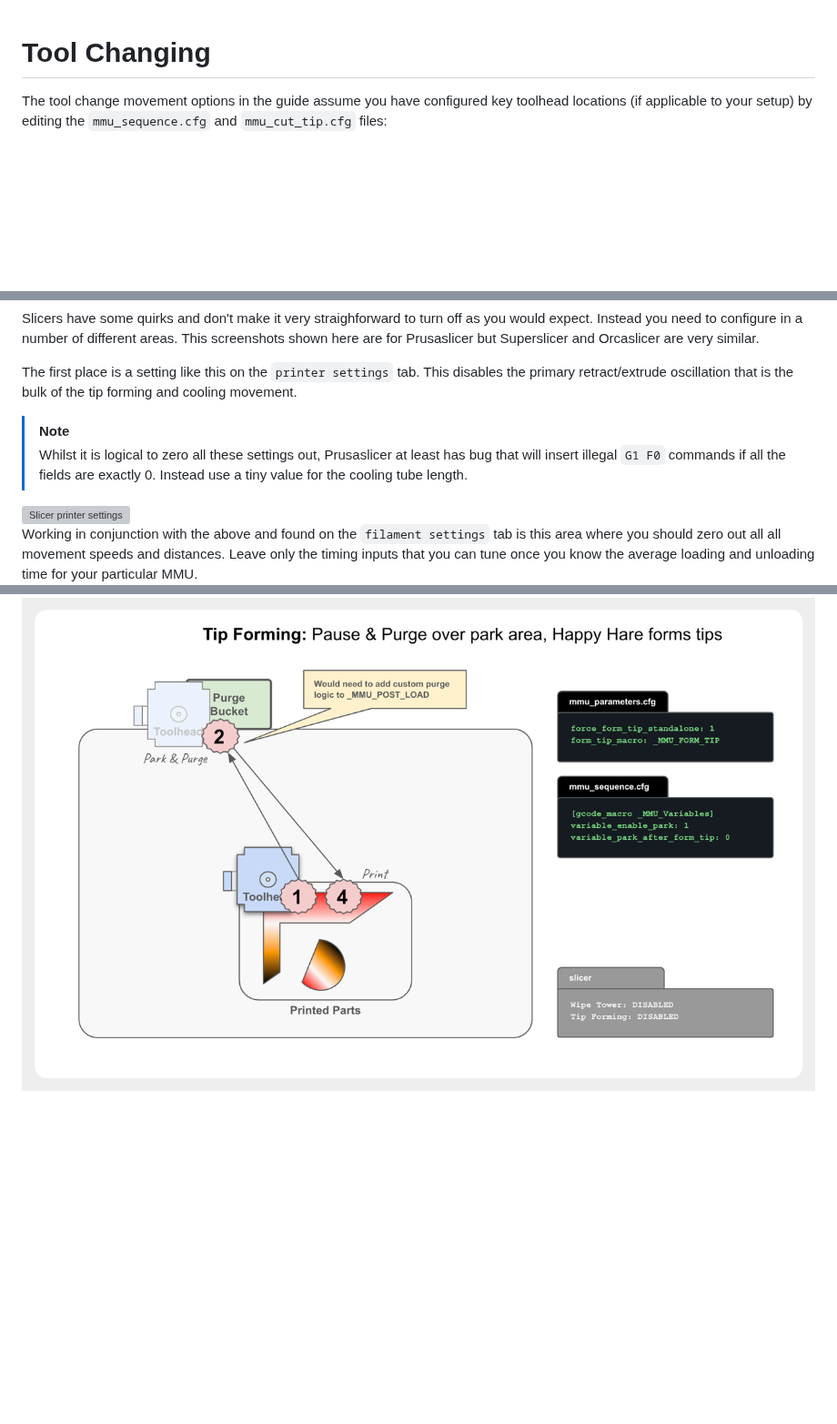
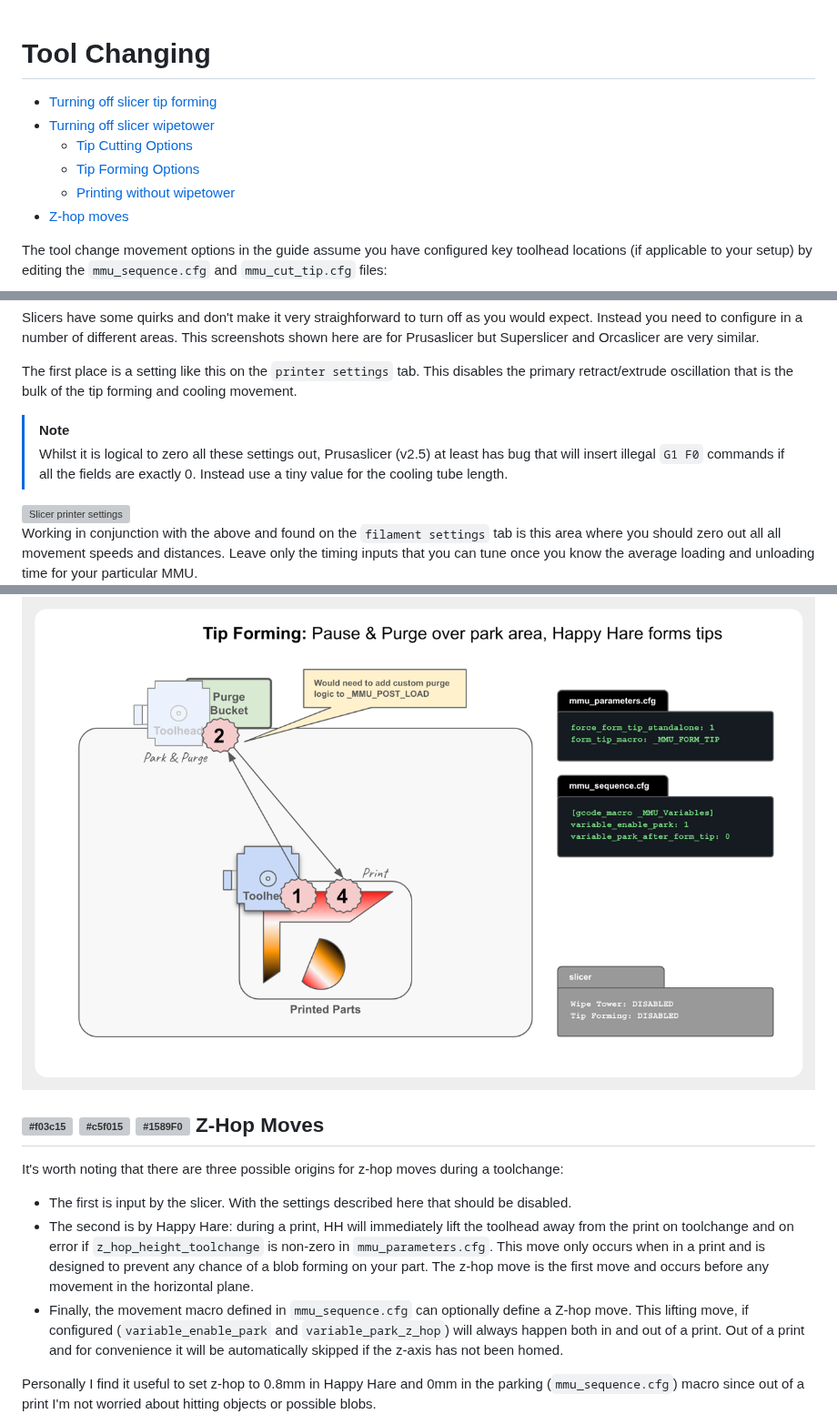
Before and after one commit to moggieuk/Happy-Hare, a Markdown page: doc/toolchange_movement.md, 3 parts joined by grey strips. Shown at 91% size. Drawn GitHub-style; blank space fills up the shorter version; grey boxes are pictures that could not be loaded.

```diff
--- a/doc/toolchange_movement.md
+++ b/doc/toolchange_movement.md
@@ -1,4 +1,10 @@
 # Tool Changing
+- [Turning off slicer tip forming](#turning-off-slicer-tip-forming)<br>
+- [Turning off slicer wipetower](#turning-off-slicer-wipetower)<br>
+  - [Tip Cutting Options](#tip-cutting-options)<br>
+  - [Tip Forming Options](#tip-forming-options)<br>
+  - [Printing without wipetower](#printing_without_wipetower)<br>
+- [Z-hop moves](#zhop-moves)<br>
 
 The tool change movement options in the guide assume you have configured key toolhead locations (if applicable to your setup) by editing the `mmu_sequence.cfg` and `mmu_cut_tip.cfg` files:
 
@@ -16,7 +22,7 @@ Slicers have some quirks and don't make it very straighforward to turn off as yo
 The first place is a setting like this on the `printer settings` tab.  This disables the primary retract/extrude oscillation that is the bulk of the tip forming and cooling movement.
 
 > [!NOTE]
-> Whilst it is logical to zero all these settings out, Prusaslicer at least has bug that will insert illegal `G1 F0` commands if all the fields are exactly 0.  Instead use a tiny value for the cooling tube length.
+> Whilst it is logical to zero all these settings out, Prusaslicer (v2.5) at least has bug that will insert illegal `G1 F0` commands if all the fields are exactly 0.  Instead use a tiny value for the cooling tube length.
 
 <img src="/doc/toolchange/printer_settings.png" width="500" alt="Slicer printer settings">
 
@@ -85,3 +91,11 @@ To set this up you need to edit three modular configuraton files: `mmu_parameter
 - Con: You will need to implement your own purging routine.  This could just be a purge into a large bin followed by nozzle cleaning or, more likely, some form of pellet forming and cleaning.
 - Neutral: This is perhaps the coolest option!
 <img src="/doc/toolchange/forming_custom_purge_hh.png" width="900" alt="Tip Forming by HH No Wipetower">
+
+## ![#f03c15](/doc/f03c15.png) ![#c5f015](/doc/c5f015.png) ![#1589F0](/doc/1589F0.png) Z-Hop Moves
+It's worth noting that there are three possible origins for z-hop moves during a toolchange:
+- The first is input by the slicer. With the settings described here that should be disabled.
+- The second is by Happy Hare: during a print, HH will immediately lift the toolhead away from the print on toolchange and on error if `z_hop_height_toolchange` is non-zero in `mmu_parameters.cfg`. This move only occurs when in a print and is designed to prevent any chance of a blob forming on your part.  The z-hop move is the first move and occurs before any movement in the horizontal plane.
+- Finally, the movement macro defined in `mmu_sequence.cfg` can optionally define a Z-hop move. This lifting move, if configured (`variable_enable_park` and `variable_park_z_hop`) will always happen both in and out of a print. Out of a print and for convenience it will be automatically skipped if the z-axis has not been homed.
+
+Personally I find it useful to set z-hop to 0.8mm in Happy Hare and 0mm in the parking (`mmu_sequence.cfg`) macro since out of a print I'm not worried about hitting objects or possible blobs.
```
Also changed, not shown: other parts of doc/toolchange_movement.md (+1 -1 lines).
